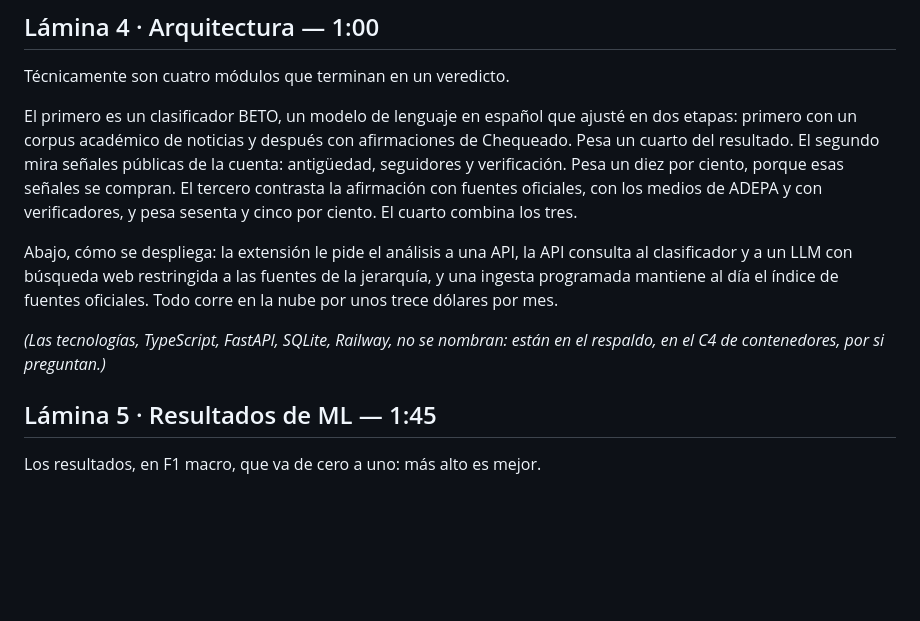
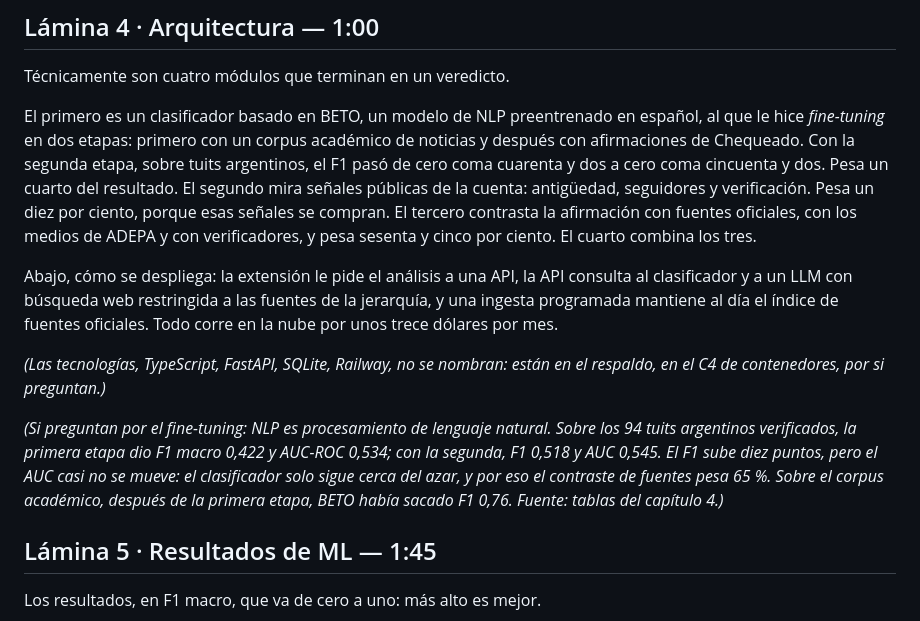
Before and after one commit to martinnbejarano/PFI-Wiki, a Markdown page: presentacion/GUION.md, the part around the change. Rendered like a GitHub page; blank space fills up the shorter version.

Commit message:
Nombrar NLP y fine-tuning en la lámina 4 y sumar sus métricas
Co-Authored-By: Claude Opus 5.5 <noreply@anthropic.com>

```diff
--- a/presentacion/GUION.md
+++ b/presentacion/GUION.md
@@ -88,9 +88,10 @@ audio de debates contra la web abierta, no el texto de X.
 
 Técnicamente son cuatro módulos que terminan en un veredicto.
 
-El primero es un clasificador BETO, un modelo de lenguaje en español que ajusté en dos
-etapas: primero con un corpus académico de noticias y después con afirmaciones de
-Chequeado. Pesa un cuarto del resultado. El segundo mira señales públicas de la cuenta:
+El primero es un clasificador basado en BETO, un modelo de NLP preentrenado en español, al
+que le hice *fine-tuning* en dos etapas: primero con un corpus académico de noticias y
+después con afirmaciones de Chequeado. Con la segunda etapa, sobre tuits argentinos, el F1
+pasó de cero coma cuarenta y dos a cero coma cincuenta y dos. Pesa un cuarto del resultado. El segundo mira señales públicas de la cuenta:
 antigüedad, seguidores y verificación. Pesa un diez por ciento, porque esas señales se
 compran. El tercero contrasta la afirmación con fuentes oficiales, con los medios de ADEPA
 y con verificadores, y pesa sesenta y cinco por ciento. El cuarto combina los tres.
@@ -102,6 +103,13 @@ por unos trece dólares por mes.
 
 *(Las tecnologías, TypeScript, FastAPI, SQLite, Railway, no se nombran: están en el
 respaldo, en el C4 de contenedores, por si preguntan.)*
+
+*(Si preguntan por el fine-tuning: NLP es procesamiento de lenguaje natural. Sobre los
+94 tuits argentinos verificados, la primera etapa dio F1 macro 0,422 y AUC-ROC 0,534; con
+la segunda, F1 0,518 y AUC 0,545. El F1 sube diez puntos, pero el AUC casi no se mueve:
+el clasificador solo sigue cerca del azar, y por eso el contraste de fuentes pesa 65 %.
+Sobre el corpus académico, después de la primera etapa, BETO había sacado F1 0,76.
+Fuente: tablas del capítulo 4.)*
 
 ## Lámina 5 · Resultados de ML — 1:45
 
```
